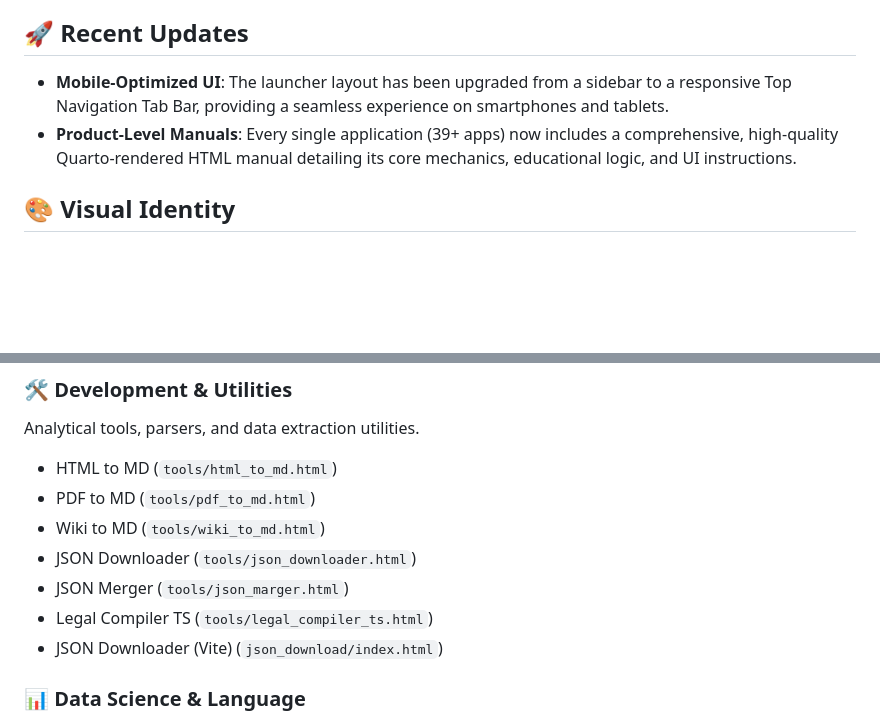
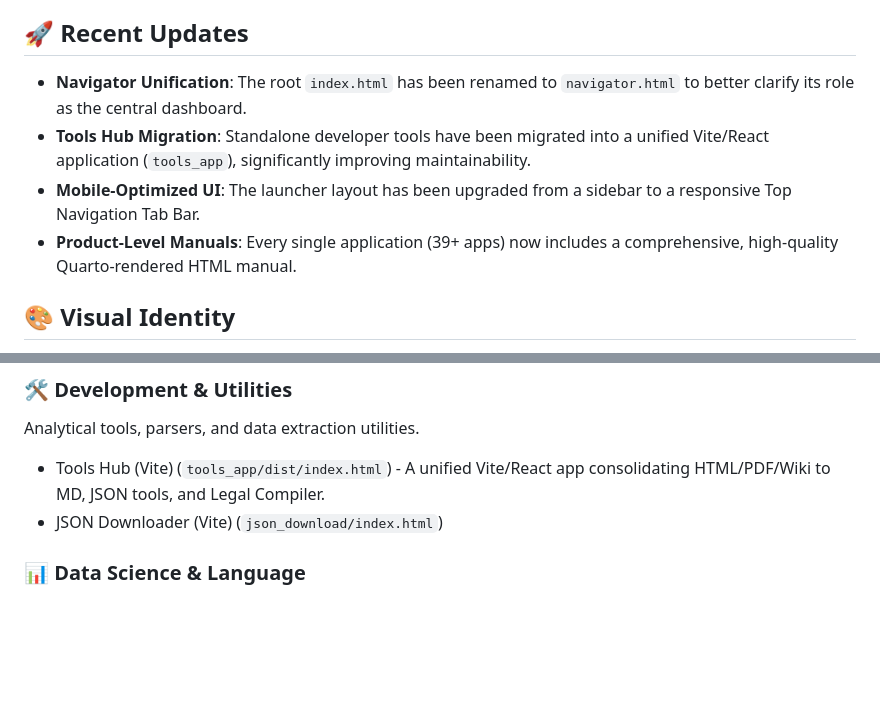
Before and after one commit to chess-r-quarto/study_app, a Markdown page: README.md, 2 parts joined by grey strips. Rendered like a GitHub page; blank space fills up the shorter version.

Commit message:
docs: update README to reflect navigator.html and tools_app changes

```diff
--- a/README.md
+++ b/README.md
@@ -5,8 +5,10 @@
 A minimalist, Lichess-inspired dark-themed gateway for accessing specialized study modules. Designed for focus and rapid access, leveraging React and TypeScript via Babel standalone.
 
 ## 🚀 Recent Updates
-- **Mobile-Optimized UI**: The launcher layout has been upgraded from a sidebar to a responsive Top Navigation Tab Bar, providing a seamless experience on smartphones and tablets.
-- **Product-Level Manuals**: Every single application (39+ apps) now includes a comprehensive, high-quality Quarto-rendered HTML manual detailing its core mechanics, educational logic, and UI instructions.
+- **Navigator Unification**: The root `index.html` has been renamed to `navigator.html` to better clarify its role as the central dashboard.
+- **Tools Hub Migration**: Standalone developer tools have been migrated into a unified Vite/React application (`tools_app`), significantly improving maintainability.
+- **Mobile-Optimized UI**: The launcher layout has been upgraded from a sidebar to a responsive Top Navigation Tab Bar.
+- **Product-Level Manuals**: Every single application (39+ apps) now includes a comprehensive, high-quality Quarto-rendered HTML manual.
 
 ## 🎨 Visual Identity
 
@@ -19,12 +21,7 @@ A minimalist, Lichess-inspired dark-themed gateway for accessing specialized stu
 
 ### 🛠️ Development & Utilities
 Analytical tools, parsers, and data extraction utilities.
-* HTML to MD (`tools/html_to_md.html`)
-* PDF to MD (`tools/pdf_to_md.html`)
-* Wiki to MD (`tools/wiki_to_md.html`)
-* JSON Downloader (`tools/json_downloader.html`)
-* JSON Merger (`tools/json_marger.html`)
-* Legal Compiler TS (`tools/legal_compiler_ts.html`)
+* Tools Hub (Vite) (`tools_app/dist/index.html`) - A unified Vite/React app consolidating HTML/PDF/Wiki to MD, JSON tools, and Legal Compiler.
 * JSON Downloader (Vite) (`json_download/index.html`)
 
 ### 📊 Data Science & Language
```
